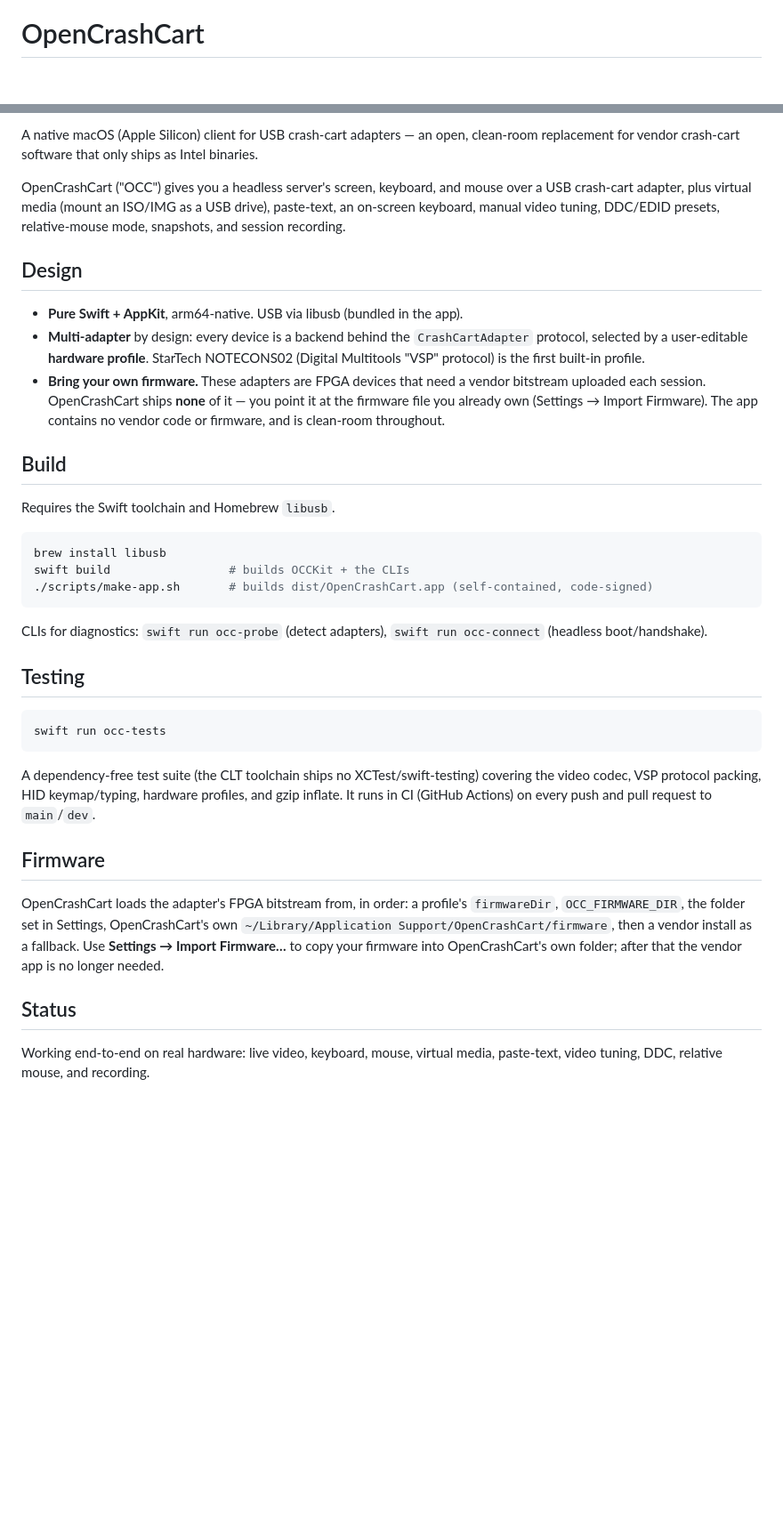
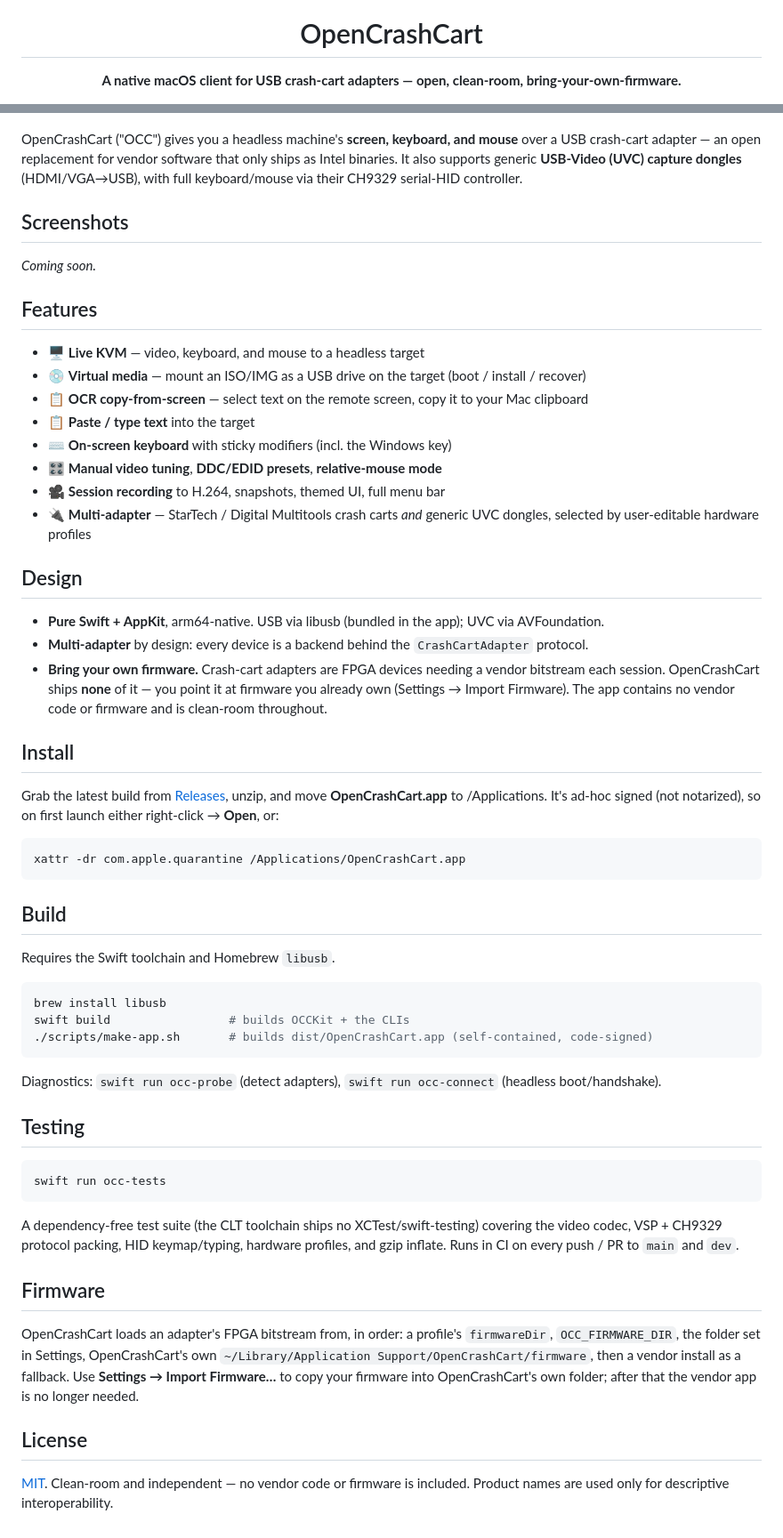
Before and after one commit to adamson34/open-crash-cart, a Markdown page: README.md, 2 parts joined by grey strips. Shown: that part at 89% size. GitHub-like rendering; blank space fills up the shorter version.

Commit message:
Add LICENSE (MIT), polish README with app icon + badges
MIT license (clean-room note re: no vendor code/firmware). README now leads with the
app icon and CI/release/license/platform badges, restructured with Features/Design/Install/
Build/Testing/Firmware/License sections. assets/icon.png generated from packaging/makeicon.swift.
Screenshots section placeheld until images are added.

````diff
--- a/README.md
+++ b/README.md
@@ -1,3 +5,5 @@
 # OpenCrashCart
 
+**A native macOS client for USB crash-cart adapters — open, clean-room, bring-your-own-firmware.**
+
 [![CI](https://github.com/adamson34/open-crash-cart/actions/workflows/ci.yml/badge.svg)](https://github.com/adamson34/open-crash-cart/actions/workflows/ci.yml)
@@ -4,22 +13,45 @@
 
-A native macOS (Apple Silicon) client for USB crash-cart adapters — an open, clean-room
-replacement for vendor crash-cart software that only ships as Intel binaries.
+</div>
 
-OpenCrashCart ("OCC") gives you a headless server's screen, keyboard, and mouse over a USB
-crash-cart adapter, plus virtual media (mount an ISO/IMG as a USB drive), paste-text, an
-on-screen keyboard, manual video tuning, DDC/EDID presets, relative-mouse mode, snapshots,
-and session recording.
+OpenCrashCart ("OCC") gives you a headless machine's **screen, keyboard, and mouse** over a
+USB crash-cart adapter — an open replacement for vendor software that only ships as Intel
+binaries. It also supports generic **USB-Video (UVC) capture dongles** (HDMI/VGA→USB), with
+full keyboard/mouse via their CH9329 serial-HID controller.
+
+## Screenshots
+
+_Coming soon._
+
+## Features
+
+- 🖥️ **Live KVM** — video, keyboard, and mouse to a headless target
+- 💿 **Virtual media** — mount an ISO/IMG as a USB drive on the target (boot / install / recover)
+- 📋 **OCR copy-from-screen** — select text on the remote screen, copy it to your Mac clipboard
+- 📋 **Paste / type text** into the target
+- ⌨️ **On-screen keyboard** with sticky modifiers (incl. the Windows key)
+- 🎛️ **Manual video tuning**, **DDC/EDID presets**, **relative-mouse mode**
+- 🎥 **Session recording** to H.264, snapshots, themed UI, full menu bar
+- 🔌 **Multi-adapter** — StarTech / Digital Multitools crash carts *and* generic UVC dongles,
+  selected by user-editable hardware profiles
 
 ## Design
 
-- **Pure Swift + AppKit**, arm64-native. USB via libusb (bundled in the app).
-- **Multi-adapter** by design: every device is a backend behind the `CrashCartAdapter`
-  protocol, selected by a user-editable **hardware profile**. StarTech NOTECONS02 (Digital
-  Multitools "VSP" protocol) is the first built-in profile.
-- **Bring your own firmware.** These adapters are FPGA devices that need a vendor bitstream
-  uploaded each session. OpenCrashCart ships **none** of it — you point it at the firmware
-  file you already own (Settings → Import Firmware). The app contains no vendor code or
-  firmware, and is clean-room throughout.
+- **Pure Swift + AppKit**, arm64-native. USB via libusb (bundled in the app); UVC via AVFoundation.
+- **Multi-adapter** by design: every device is a backend behind the `CrashCartAdapter` protocol.
+- **Bring your own firmware.** Crash-cart adapters are FPGA devices needing a vendor bitstream
+  each session. OpenCrashCart ships **none** of it — you point it at firmware you already own
+  (Settings → Import Firmware). The app contains no vendor code or firmware and is clean-room
+  throughout.
+
+## Install
+
+Grab the latest build from [Releases](https://github.com/adamson34/open-crash-cart/releases),
+unzip, and move **OpenCrashCart.app** to /Applications. It's ad-hoc signed (not notarized), so
+on first launch either right-click → **Open**, or:
+
+```sh
+xattr -dr com.apple.quarantine /Applications/OpenCrashCart.app
+```
 
 ## Build
 
@@ -31,8 +63,8 @@ swift build                 # builds OCCKit + the CLIs
 ./scripts/make-app.sh       # builds dist/OpenCrashCart.app (self-contained, code-signed)
 ```
 
-CLIs for diagnostics: `swift run occ-probe` (detect adapters),
-`swift run occ-connect` (headless boot/handshake).
+Diagnostics: `swift run occ-probe` (detect adapters), `swift run occ-connect` (headless
+boot/handshake).
 
 ## Testing
 
@@ -41,18 +73,18 @@ swift run occ-tests
 ```
 
 A dependency-free test suite (the CLT toolchain ships no XCTest/swift-testing) covering the
-video codec, VSP protocol packing, HID keymap/typing, hardware profiles, and gzip inflate.
-It runs in CI (GitHub Actions) on every push and pull request to `main`/`dev`.
+video codec, VSP + CH9329 protocol packing, HID keymap/typing, hardware profiles, and gzip
+inflate. Runs in CI on every push / PR to `main` and `dev`.
 
 ## Firmware
 
-OpenCrashCart loads the adapter's FPGA bitstream from, in order: a profile's `firmwareDir`,
+OpenCrashCart loads an adapter's FPGA bitstream from, in order: a profile's `firmwareDir`,
 `OCC_FIRMWARE_DIR`, the folder set in Settings, OpenCrashCart's own
 `~/Library/Application Support/OpenCrashCart/firmware`, then a vendor install as a fallback.
 Use **Settings → Import Firmware…** to copy your firmware into OpenCrashCart's own folder;
 after that the vendor app is no longer needed.
 
-## Status
+## License
 
-Working end-to-end on real hardware: live video, keyboard, mouse, virtual media, paste-text,
-video tuning, DDC, relative mouse, and recording.
+[MIT](LICENSE). Clean-room and independent — no vendor code or firmware is included.
+Product names are used only for descriptive interoperability.
````
Also changed, not shown: other parts of README.md (+7 -0 lines), assets/icon.png (added), 2 other files.
